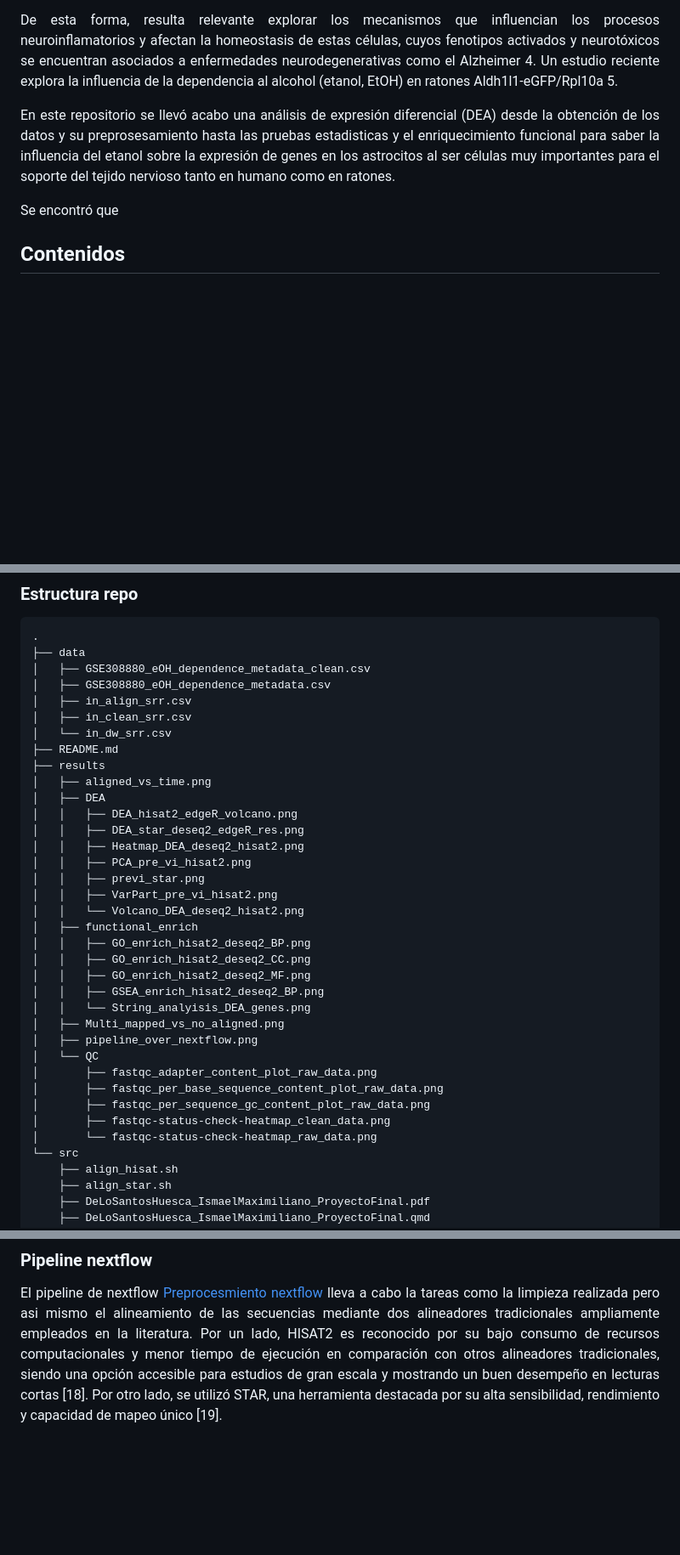
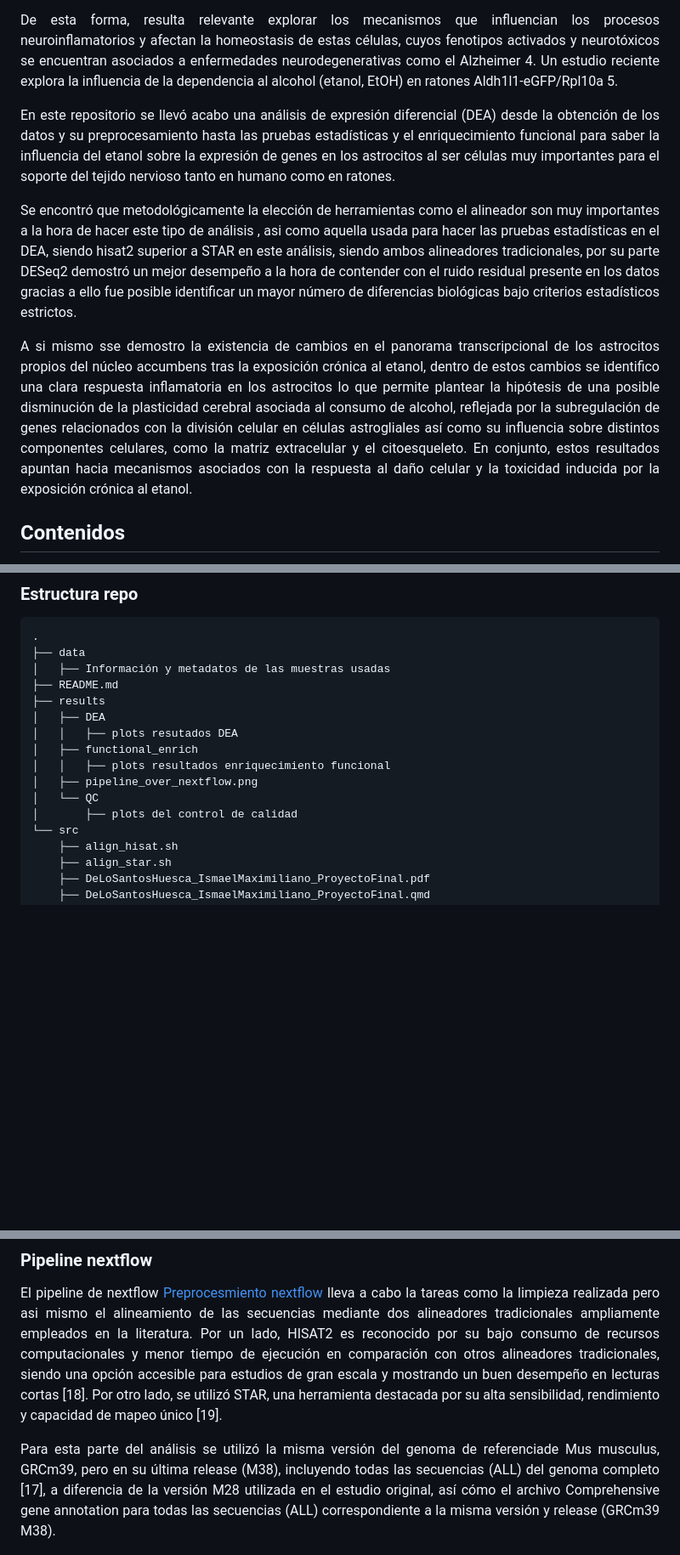
Before and after one commit to MaxHuesca/Astrocite_eOH_transcriptomic_analysis, a Markdown page: README.md, 3 parts joined by grey strips. Shown at 85% size. GitHub-like rendering; blank space fills up the shorter version.

Commit message:
Corrige errores tipográficos y mejora redacción en README
Se corrigieron errores tipográficos y se mejoró la redacción en el README.md para mayor claridad y precisión en la descripción del análisis de expresión diferencial y los resultados obtenidos.

````diff
--- a/README.md
+++ b/README.md
@@ -15,9 +15,11 @@ Particularmente, los astrocitos son células gliales que participan en el manten
 
 De esta forma, resulta relevante explorar los mecanismos que influencian los procesos neuroinflamatorios y afectan la homeostasis de estas células, cuyos fenotipos activados y neurotóxicos se encuentran asociados a enfermedades neurodegenerativas como el Alzheimer 4. Un estudio reciente explora la influencia de la dependencia al alcohol (etanol, EtOH) en ratones Aldh1l1-eGFP/Rpl10a 5.
 
-En este repositorio se llevó acabo una análisis de expresión diferencial (DEA) desde la obtención de los datos y su preprosesamiento hasta las pruebas estadisticas y el enriquecimiento funcional para saber la influencia del etanol sobre la expresión de genes en los astrocitos al ser células muy importantes para el soporte del tejido nervioso tanto en humano como en ratones.
+En este repositorio se llevó acabo una análisis de expresión diferencial (DEA) desde la obtención de los datos y su preprocesamiento hasta las pruebas estadísticas y el enriquecimiento funcional para saber la influencia del etanol sobre la expresión de genes en los astrocitos al ser células muy importantes para el soporte del tejido nervioso tanto en humano como en ratones.
 
-Se encontró que
+Se encontró que metodológicamente la elección de herramientas como el alineador son muy importantes a la hora de hacer este tipo de análisis , asi como aquella usada para hacer las pruebas estadísticas en el DEA, siendo hisat2 superior a STAR en este análisis, siendo ambos alineadores tradicionales, por su parte DESeq2 demostró un mejor desempeño a la hora de contender con el ruido residual presente en los datos gracias a ello fue posible identificar un mayor número de diferencias biológicas bajo criterios estadísticos estrictos.
+
+ A si mismo sse demostro la existencia de cambios en el panorama transcripcional de los astrocitos propios del núcleo accumbens tras la exposición crónica al etanol, dentro de estos cambios se identifico una clara respuesta inflamatoria en los astrocitos lo que permite plantear la hipótesis de una posible disminución de la plasticidad cerebral asociada al consumo de alcohol, reflejada por la subregulación de genes relacionados con la división celular en células astrogliales así como su influencia sobre distintos componentes celulares, como la matriz extracelular y el citoesqueleto. En conjunto, estos resultados apuntan hacia mecanismos asociados con la respuesta al daño celular y la toxicidad inducida por la exposición crónica al etanol.
 
 </div>
 
@@ -35,36 +37,16 @@ Se encontró que
 ```
 .
 ├── data
-│   ├── GSE308880_eOH_dependence_metadata_clean.csv
-│   ├── GSE308880_eOH_dependence_metadata.csv
-│   ├── in_align_srr.csv
-│   ├── in_clean_srr.csv
-│   └── in_dw_srr.csv
+│   ├── Información y metadatos de las muestras usadas
 ├── README.md
 ├── results
-│   ├── aligned_vs_time.png
 │   ├── DEA
-│   │   ├── DEA_hisat2_edgeR_volcano.png
-│   │   ├── DEA_star_deseq2_edgeR_res.png
-│   │   ├── Heatmap_DEA_deseq2_hisat2.png
-│   │   ├── PCA_pre_vi_hisat2.png
-│   │   ├── previ_star.png
-│   │   ├── VarPart_pre_vi_hisat2.png
-│   │   └── Volcano_DEA_deseq2_hisat2.png
+│   │   ├── plots resutados DEA
 │   ├── functional_enrich
-│   │   ├── GO_enrich_hisat2_deseq2_BP.png
-│   │   ├── GO_enrich_hisat2_deseq2_CC.png
-│   │   ├── GO_enrich_hisat2_deseq2_MF.png
-│   │   ├── GSEA_enrich_hisat2_deseq2_BP.png
-│   │   └── String_analyisis_DEA_genes.png
-│   ├── Multi_mapped_vs_no_aligned.png
+│   │   ├── plots resultados enriquecimiento funcional
 │   ├── pipeline_over_nextflow.png
 │   └── QC
-│       ├── fastqc_adapter_content_plot_raw_data.png
-│       ├── fastqc_per_base_sequence_content_plot_raw_data.png
-│       ├── fastqc_per_sequence_gc_content_plot_raw_data.png
-│       ├── fastqc-status-check-heatmap_clean_data.png
-│       └── fastqc-status-check-heatmap_raw_data.png
+│       ├── plots del control de calidad
 └── src
     ├── align_hisat.sh
     ├── align_star.sh
@@ -127,6 +109,8 @@ Así como un sesgo hacia bases T al inicio de las lecturas. Por ello se ejecutó
 <div align="justify">
 
 El pipeline de nextflow [Preprocesmiento nextflow](./src/preprocces_data.nf) lleva a cabo la tareas como la limpieza realizada pero asi mismo el alineamiento de las secuencias mediante dos alineadores tradicionales ampliamente empleados en la literatura. Por un lado, HISAT2 es reconocido por su bajo consumo de recursos computacionales y menor tiempo de ejecución en comparación con otros alineadores tradicionales, siendo una opción accesible para estudios de gran escala y mostrando un buen desempeño en lecturas cortas [18]. Por otro lado, se utilizó STAR, una herramienta destacada por su alta sensibilidad, rendimiento y capacidad de mapeo único [19].
+
+Para esta parte del análisis se utilizó  la misma versión del genoma de referenciade Mus musculus, GRCm39, pero en su última release (M38), incluyendo todas las secuencias (ALL) del genoma completo [17], a diferencia de la versión M28 utilizada en el estudio original, así cómo  el archivo Comprehensive gene annotation para todas las secuencias (ALL) correspondiente a la misma versión y release (GRCm39 M38).
 
 </div>
 
````
Also changed, not shown: other parts of README.md (+1 -1 lines).
